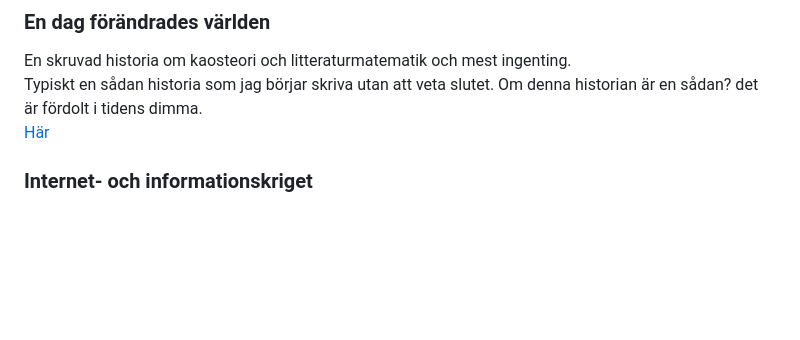
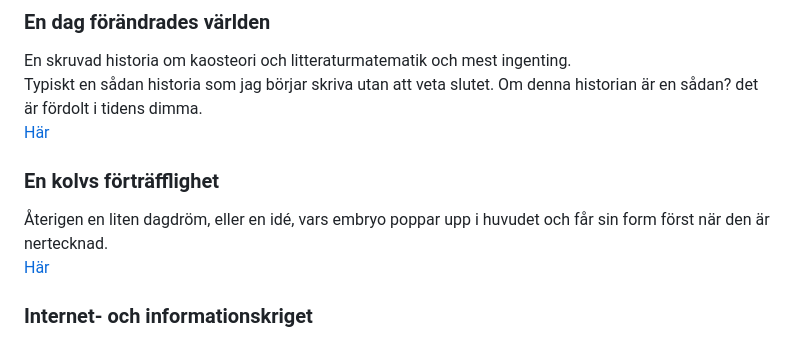
Before and after one commit to LosManos/Writing, a Markdown page: README.md, the part around the change. Rendered like a GitHub page; blank space fills up the shorter version.

Commit message:
En kolvs förträfflighet, la till

```diff
--- a/README.md
+++ b/README.md
@@ -53,6 +53,10 @@ En diskussion som blev ett gäng idéer. Jag tog ledigt från jobbet någon halv
 En skruvad historia om kaosteori och litteraturmatematik och mest ingenting.
 Typiskt en sådan historia som jag börjar skriva utan att veta slutet. Om denna historian är en sådan? det är fördolt i tidens dimma.
 [Här](fardiga/en_dag_forandrades_varlden/en_dag_forandrades_varlden.html)
+
+### En kolvs förträfflighet
+Återigen en liten dagdröm, eller en idé, vars embryo poppar upp i huvudet och får sin form först när den är nertecknad.
+[Här](fardiga/en_kolvs_fortrafflighet/en_kolvs_fortrafflighet.html)
 
 ### Internet- och informationskriget
 Jag läste någonstans att gamla Östtyskland satsade på företagsspioneri och tappade förmågan att uppfinna. Jag ser idag stora företag som kämpar för att låsa fast vid befintliga affärsmodeller istället för att anamma framtiden. Jäpp, jag menar musik- och medieföretag. Jag ser firmor som köper patent för att handla med och firmor som köper patent för att inte utföra dem då de konkurrerar med deras befintliga affärer.
```
Also changed, not shown: fardiga/en_kolvs_fortrafflighet/en_kolvs_fortrafflighet.md (added, +13 -0 lines).
